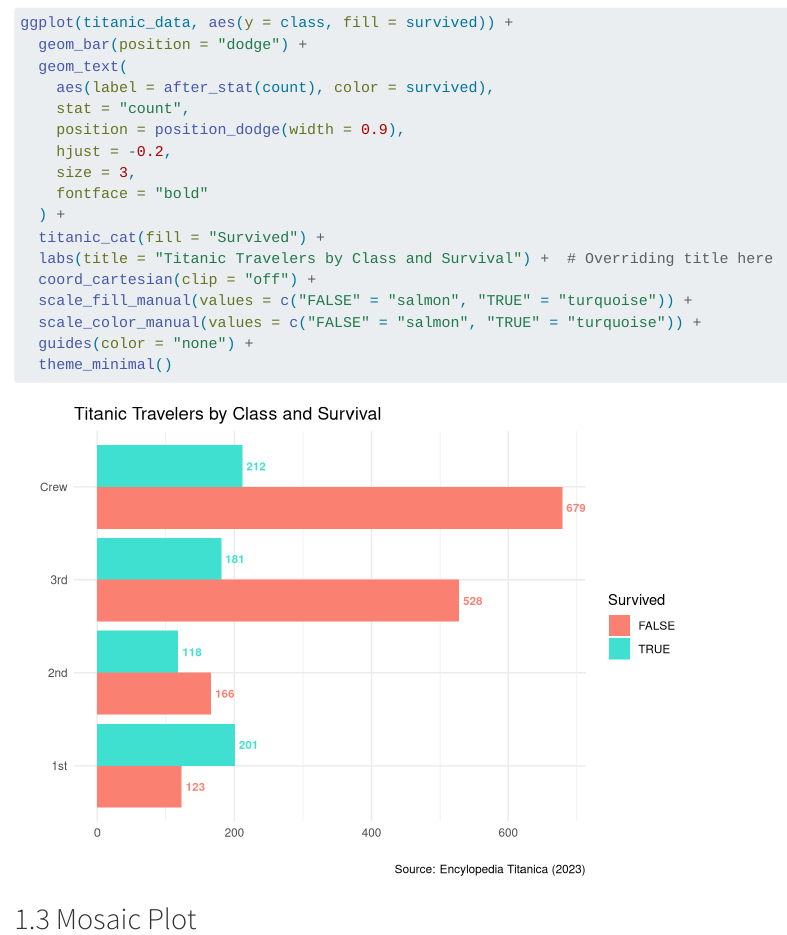
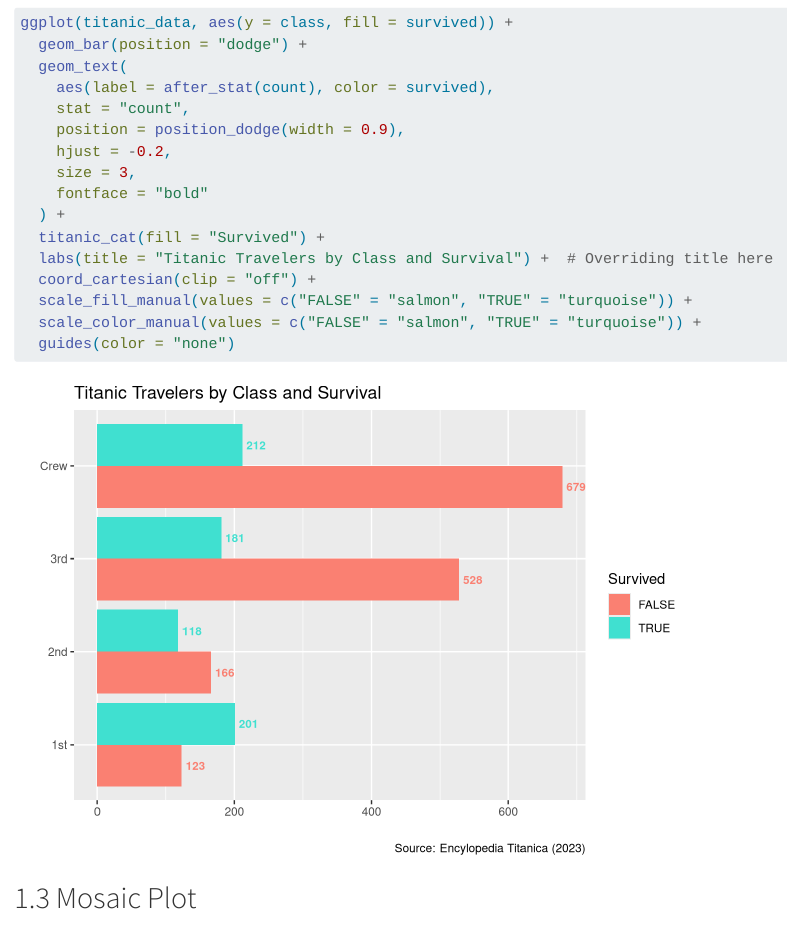
Before and after one commit to drjoelkoh/InfoVis_Lab4, a Quarto document (Week4_Lab.qmd): the page in a window 1100 px wide, from 1960 px down. Rendered offline with R 4.5, knitr and Pandoc in place of Quarto, with nearby package versions.

Commit message:
Task 1.2 done

````diff
--- a/Week4_Lab.qmd
+++ b/Week4_Lab.qmd
@@ -57,8 +57,7 @@ ggplot(titanic_data, aes(y = class, fill = survived)) +
   coord_cartesian(clip = "off") +
   scale_fill_manual(values = c("FALSE" = "salmon", "TRUE" = "turquoise")) +
   scale_color_manual(values = c("FALSE" = "salmon", "TRUE" = "turquoise")) +
-  guides(color = "none") +
-  theme_minimal()
+  guides(color = "none")
 ```
 
 ## 1.3 Mosaic Plot
````
